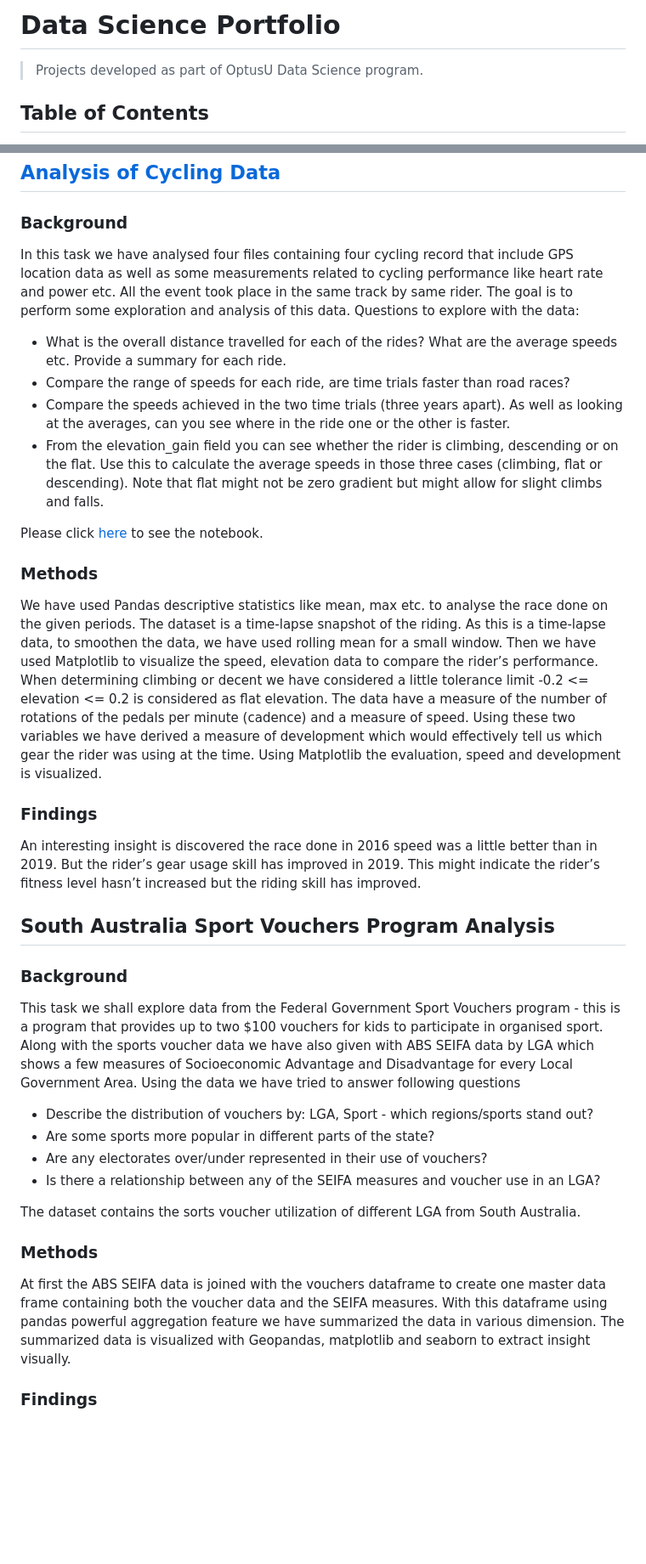
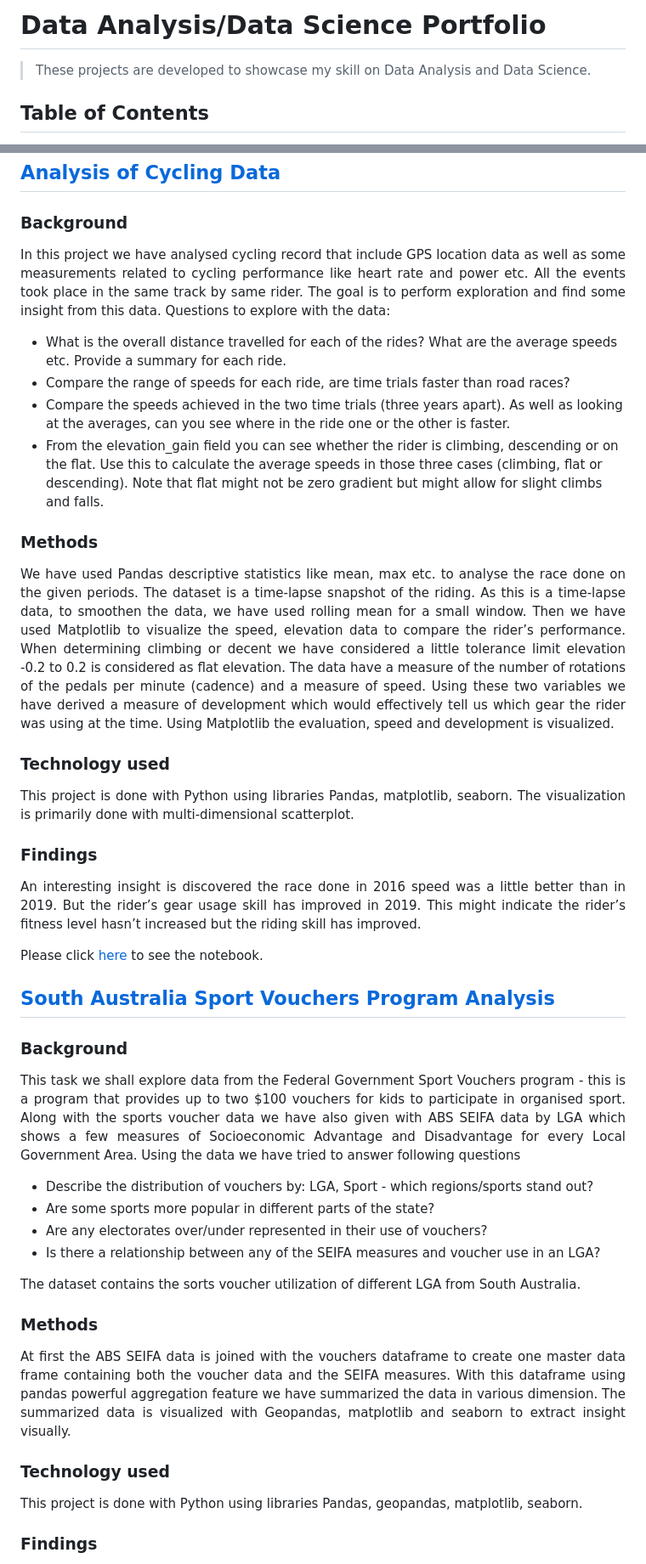
Before and after one commit to masudjubaier/DataSciencePortfolio, a Markdown page: README.md, 2 parts joined by grey strips. Shown at 85% size. Rendered like a GitHub page; blank space fills up the shorter version.

```diff
--- a/README.md
+++ b/README.md
@@ -1,6 +1,6 @@
-# Data Science Portfolio
+# Data Analysis/Data Science Portfolio
 
-> Projects developed as part of OptusU Data Science program.
+> These projects are developed to showcase my skill on Data Analysis and Data Science.
 
 ## Table of Contents
 * [Analysis of Cycling Data](#portfolio-1---analysis-of-cycling-data)
@@ -13,25 +13,28 @@
 ## [Analysis of Cycling Data](https://github.com/masudjubaier/DataSciencePortfolio/blob/main/Analysis%20of%20Cycling%20Data.ipynb)
 
 ### Background
-In this task we have analysed four files containing four cycling record that include GPS location data as well as some measurements related to cycling performance like heart rate and power etc. All the event took place in the same track by same rider. The goal is to perform some exploration and analysis of this data. Questions to explore with the data:
+<p align = "justify">In this project we have analysed cycling record that include GPS location data as well as some measurements related to cycling performance like heart rate and power etc. All the events took place in the same track by same rider. The goal is to perform exploration and find some insight from this data. Questions to explore with the data:
 
 - What is the overall distance travelled for each of the rides? What are the average speeds etc. Provide a summary for each ride.
 - Compare the range of speeds for each ride, are time trials faster than road races?
 - Compare the speeds achieved in the two time trials (three years apart). As well as looking at the averages, can you see where in the ride one or the other is faster.
-- From the elevation_gain field you can see whether the rider is climbing, descending or on the flat. Use this to calculate the average speeds in those three cases (climbing, flat or descending). Note that flat might not be zero gradient but might allow for slight climbs and falls.
+- From the elevation_gain field you can see whether the rider is climbing, descending or on the flat. Use this to calculate the average speeds in those three cases (climbing, flat or descending). Note that flat might not be zero gradient but might allow for slight climbs and falls.</p>
+
+### Methods
+<p align = "justify">We have used Pandas descriptive statistics like mean, max etc. to analyse the race done on the given periods. The dataset is a time-lapse snapshot of the riding. As this is a time-lapse data, to smoothen the data, we have used rolling mean for a small window. Then we have used Matplotlib to visualize the speed, elevation data to compare the rider’s performance. When determining climbing or decent we have considered a little tolerance limit elevation -0.2 to 0.2 is considered as flat elevation. The data have a measure of the number of rotations of the pedals per minute (cadence) and a measure of speed. Using these two variables we have derived a measure of development which would effectively tell us which gear the rider was using at the time. Using Matplotlib the evaluation, speed and development is visualized.</p>
+
+### Technology used
+<p align = "justify">This project is done with Python using libraries Pandas, matplotlib, seaborn. The visualization is primarily done with multi-dimensional scatterplot.</p>
+
+### Findings
+<p align = "justify">An interesting insight is discovered the race done in 2016 speed was a little better than in 2019. But the rider’s gear usage skill has improved in 2019. This might indicate the rider’s fitness level hasn’t increased but the riding skill has improved.</p>
 
 Please click [here](https://github.com/masudjubaier/DataSciencePortfolio/blob/main/Analysis%20of%20Cycling%20Data.ipynb) to see the notebook.
 
-### Methods
-We have used Pandas descriptive statistics like mean, max etc. to analyse the race done on the given periods. The dataset is a time-lapse snapshot of the riding. As this is a time-lapse data, to smoothen the data, we have used rolling mean for a small window. Then we have used Matplotlib to visualize the speed, elevation data to compare the rider’s performance. When determining climbing or decent we have considered a little tolerance limit -0.2 <= elevation <= 0.2 is considered as flat elevation. The data have a measure of the number of rotations of the pedals per minute (cadence) and a measure of speed. Using these two variables we have derived a measure of development which would effectively tell us which gear the rider was using at the time. Using Matplotlib the evaluation, speed and development is visualized.
-
-### Findings
-An interesting insight is discovered the race done in 2016 speed was a little better than in 2019. But the rider’s gear usage skill has improved in 2019. This might indicate the rider’s fitness level hasn’t increased but the riding skill has improved.
-
-## South Australia Sport Vouchers Program Analysis
+## [South Australia Sport Vouchers Program Analysis](https://github.com/masudjubaier/DataSciencePortfolio/blob/main/South%20Australia%20Sport%20Vouchers%20Program%20Analysis.ipynb)
 
 ### Background
-This task we shall explore data from the Federal Government Sport Vouchers program - this is a program that provides up to two $100 vouchers for kids to participate in organised sport. Along with the sports voucher data we have also given with ABS SEIFA data by LGA which shows a few measures of Socioeconomic Advantage and Disadvantage for every Local Government Area. Using the data we have tried to answer following questions
+<p align = "justify">This task we shall explore data from the Federal Government Sport Vouchers program - this is a program that provides up to two $100 vouchers for kids to participate in organised sport. Along with the sports voucher data we have also given with ABS SEIFA data by LGA which shows a few measures of Socioeconomic Advantage and Disadvantage for every Local Government Area. Using the data we have tried to answer following questions</p>
 
 - Describe the distribution of vouchers by: LGA, Sport - which regions/sports stand out?
 - Are some sports more popular in different parts of the state?
@@ -41,6 +44,9 @@ This task we shall explore data from the Federal Government Sport Vouchers progr
 The dataset contains the sorts voucher utilization of different LGA from South Australia.
 
 ### Methods
-At first the ABS SEIFA data is joined with the vouchers dataframe to create one master data frame containing both the voucher data and the SEIFA measures. With this dataframe using pandas powerful aggregation feature we have summarized the data in various dimension. The summarized data is visualized with Geopandas, matplotlib and seaborn to extract insight visually.
+<p align = "justify">At first the ABS SEIFA data is joined with the vouchers dataframe to create one master data frame containing both the voucher data and the SEIFA measures. With this dataframe using pandas powerful aggregation feature we have summarized the data in various dimension. The summarized data is visualized with Geopandas, matplotlib and seaborn to extract insight visually.</p>
+
+### Technology used
+This project is done with Python using libraries Pandas, geopandas, matplotlib, seaborn.
 
 ### Findings
```
Also changed, not shown: other parts of README.md (+23 -10 lines).
